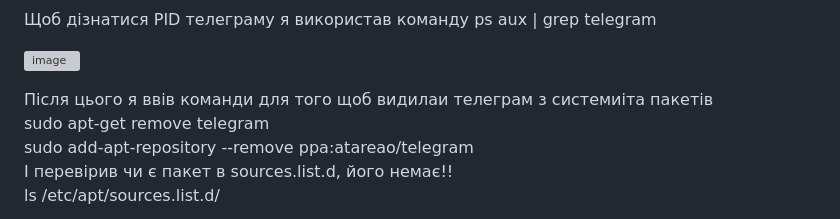
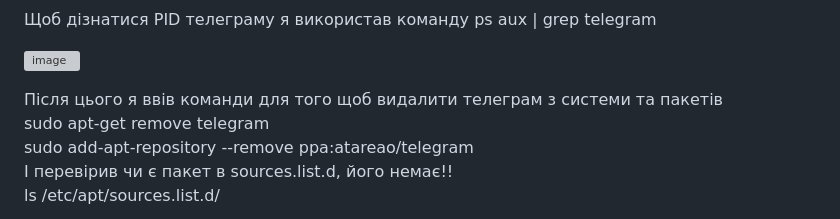
Before and after one commit to MihaplAyMF/study, a Markdown page: BaseCamp/HomeWork4/README.ua.md, the part around the change. Drawn GitHub-style; grey boxes are pictures that could not be loaded.

```diff
--- a/BaseCamp/HomeWork4/README.ua.md
+++ b/BaseCamp/HomeWork4/README.ua.md
@@ -34,7 +34,7 @@ ps aux | grep telegram
 
 ![image](https://github.com/MihaplAyMF/study/blob/main/BaseCamp/HomeWork4/Photo3.jpg)
 
-Після цього я ввів команди для того щоб видилаи телеграм з системиiта пакетів
+Після цього я ввів команди для того щоб видалити телеграм з системи та пакетів
 sudo apt-get remove telegram
 sudo add-apt-repository --remove ppa:atareao/telegram
 І перевірив чи є пакет в sources.list.d, його немає!!
```
